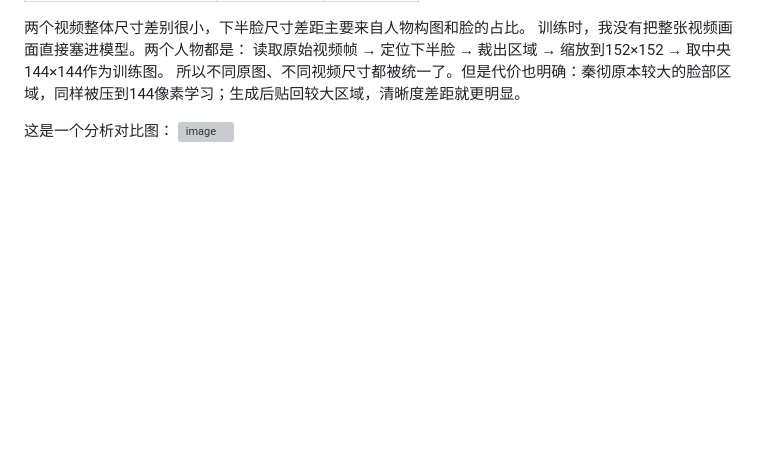
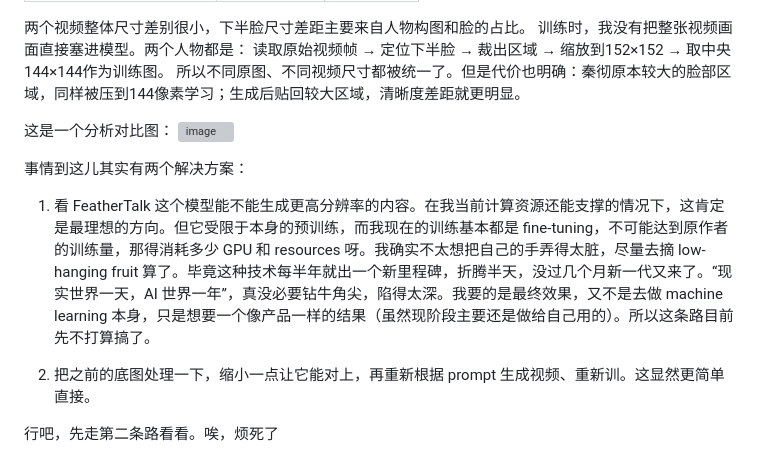
Before and after one commit to YeChen-coder/GPTSaysHi, a Markdown page: README.md, the part around the change. Drawn GitHub-style; blank space fills up the shorter version; grey boxes are pictures that could not be loaded.

```diff
--- a/README.md
+++ b/README.md
@@ -282,3 +282,11 @@ bridge.py             Desktop audio forwarding and source replacement
 
 这是一个分析对比图：
 <img width="1000" height="1370" alt="image" src="https://github.com/user-attachments/assets/1d522adf-9d68-4e07-89de-02c9421026c1" />
+
+事情到这儿其实有两个解决方案：
+
+1. 看 FeatherTalk 这个模型能不能生成更高分辨率的内容。在我当前计算资源还能支撑的情况下，这肯定是最理想的方向。但它受限于本身的预训练，而我现在的训练基本都是 fine-tuning，不可能达到原作者的训练量，那得消耗多少 GPU 和 resources 呀。我确实不太想把自己的手弄得太脏，尽量去摘 low-hanging fruit 算了。毕竟这种技术每半年就出一个新里程碑，折腾半天，没过几个月新一代又来了。“现实世界一天，AI 世界一年”，真没必要钻牛角尖，陷得太深。我要的是最终效果，又不是去做 machine learning 本身，只是想要一个像产品一样的结果（虽然现阶段主要还是做给自己用的）。所以这条路目前先不打算搞了。
+
+2. 把之前的底图处理一下，缩小一点让它能对上，再重新根据 prompt 生成视频、重新训。这显然更简单直接。
+
+行吧，先走第二条路看看。唉，烦死了
```
